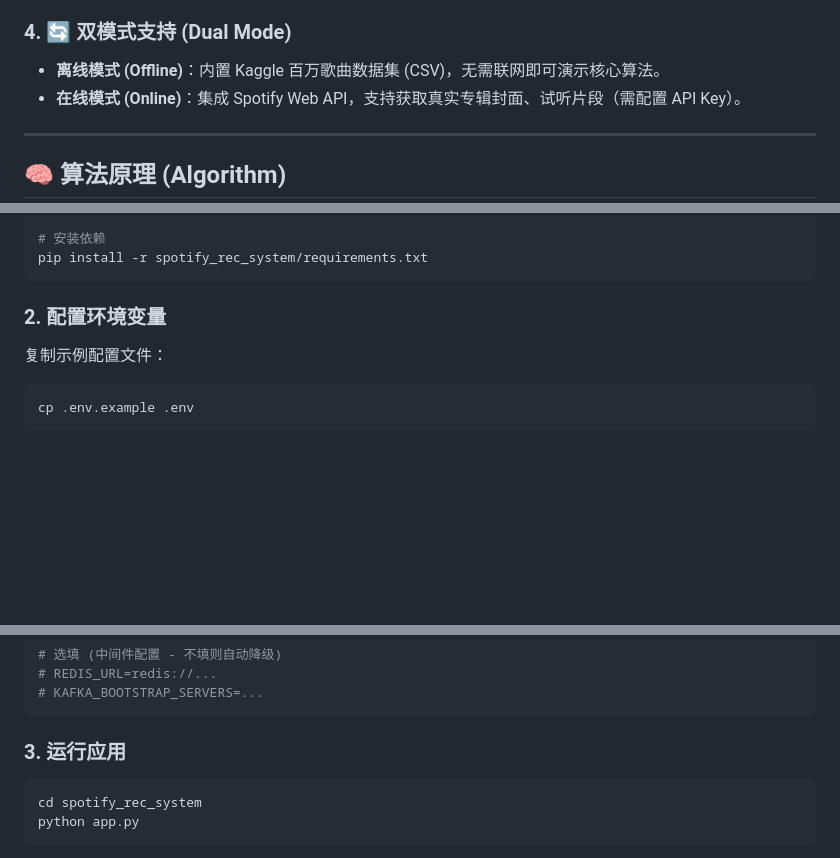
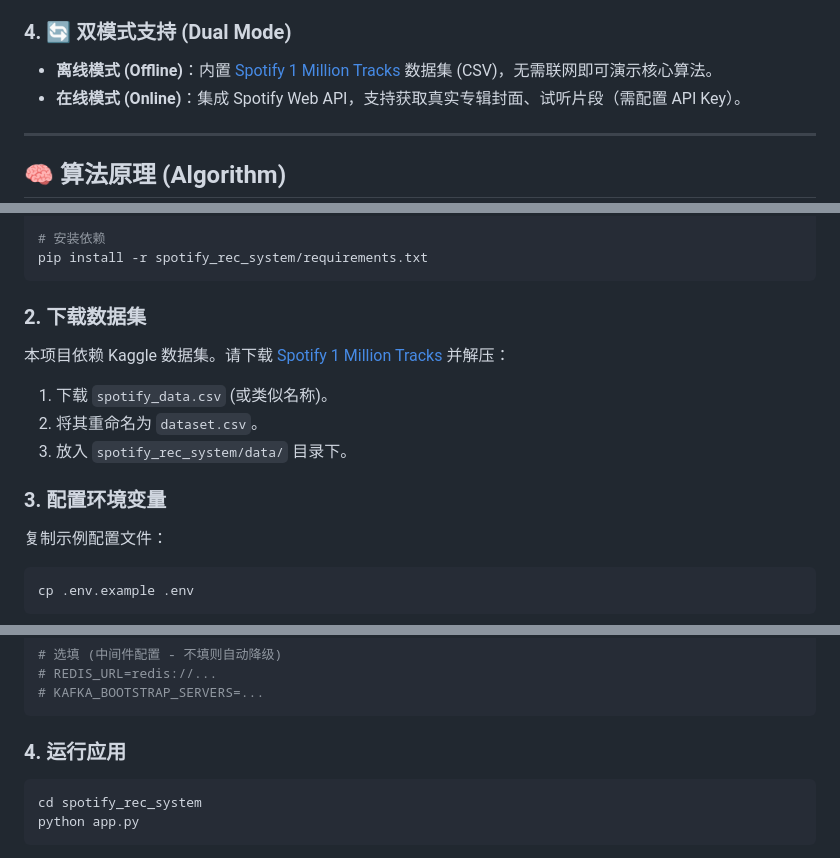
Before and after one commit to Aeolianbell319/Music-recommendation-system, a Markdown page: README.md, 3 parts joined by grey strips. Rendered like a GitHub page; blank space fills up the shorter version.

Commit message:
Revise dataset source and installation steps in README
Updated dataset references and installation instructions in README.

````diff
--- a/README.md
+++ b/README.md
@@ -29,7 +29,7 @@
 - **数据洞察**：帮助用户理解为什么这首歌会被推荐。
 
 ### 4. 🔄 双模式支持 (Dual Mode)
-- **离线模式 (Offline)**：内置 Kaggle 百万歌曲数据集 (CSV)，无需联网即可演示核心算法。
+- **离线模式 (Offline)**：内置 [Spotify 1 Million Tracks](https://www.kaggle.com/datasets/amitanshjoshi/spotify-1million-tracks) 数据集 (CSV)，无需联网即可演示核心算法。
 - **在线模式 (Online)**：集成 Spotify Web API，支持获取真实专辑封面、试听片段（需配置 API Key）。
 
 ---
@@ -91,7 +91,13 @@ source venv/bin/activate
 pip install -r spotify_rec_system/requirements.txt
 ```
 
-### 2. 配置环境变量
+### 2. 下载数据集
+本项目依赖 Kaggle 数据集。请下载 [Spotify 1 Million Tracks](https://www.kaggle.com/datasets/amitanshjoshi/spotify-1million-tracks) 并解压：
+1. 下载 `spotify_data.csv` (或类似名称)。
+2. 将其重命名为 `dataset.csv`。
+3. 放入 `spotify_rec_system/data/` 目录下。
+
+### 3. 配置环境变量
 复制示例配置文件：
 ```bash
 cp .env.example .env
@@ -110,7 +116,7 @@ FLASK_SECRET=random_secret_key
 # KAFKA_BOOTSTRAP_SERVERS=...
 ```
 
-### 3. 运行应用
+### 4. 运行应用
 ```bash
 cd spotify_rec_system
 python app.py
````
